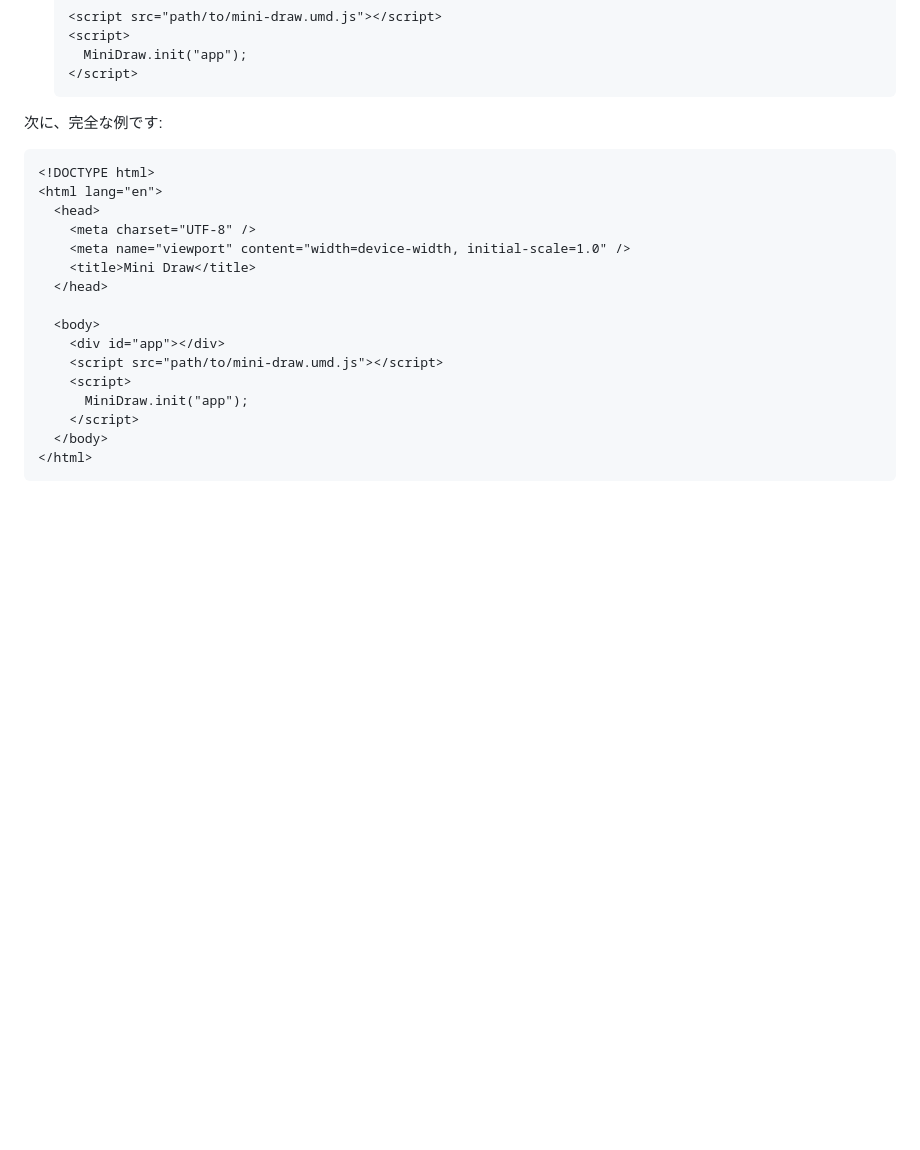
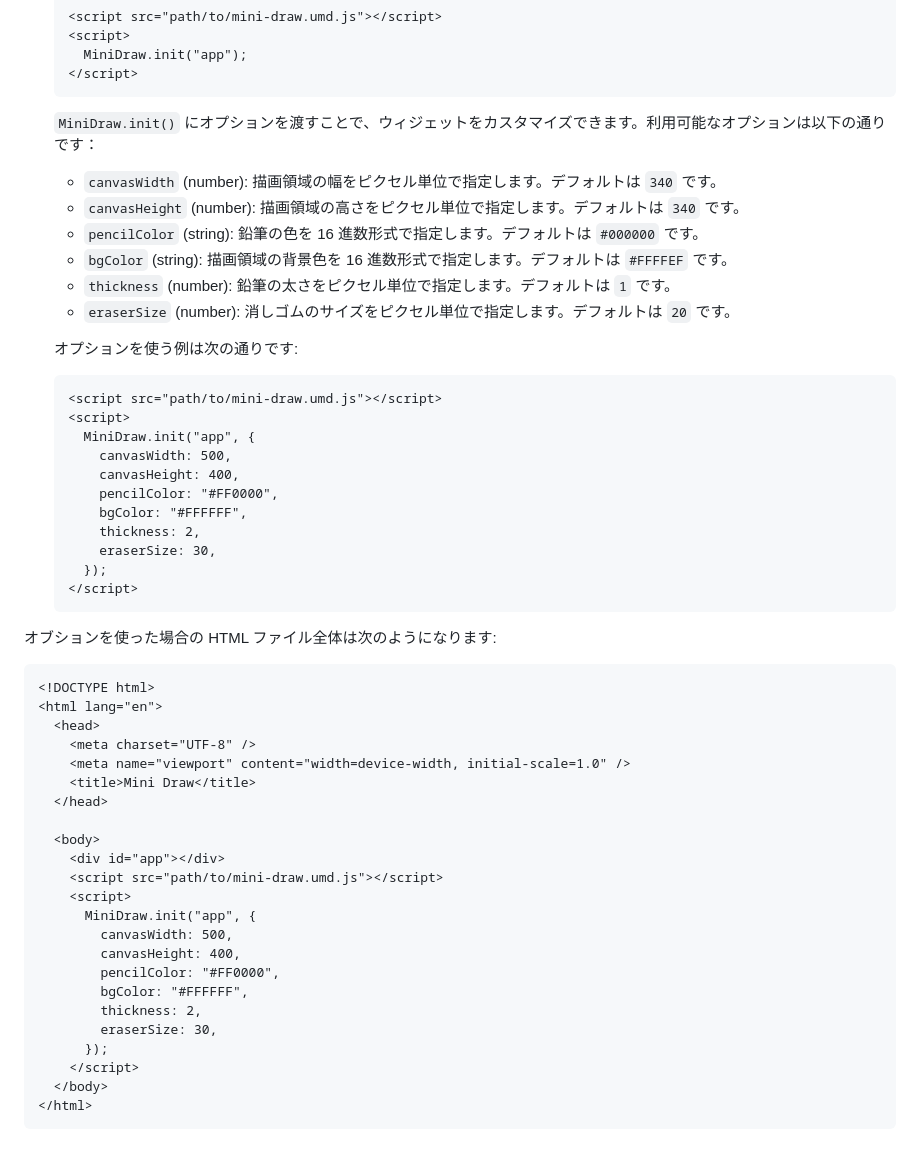
Before and after one commit to takatama/mini-draw, a Markdown page: README_ja.md, the part around the change. Drawn GitHub-style; blank space fills up the shorter version.

````diff
--- a/README_ja.md
+++ b/README_ja.md
@@ -41,7 +41,32 @@ mini-draw は軽量でシンプルなお絵描きツールです。基本的な
    </script>
    ```
 
-次に、完全な例です:
+   `MiniDraw.init()` にオプションを渡すことで、ウィジェットをカスタマイズできます。利用可能なオプションは以下の通りです：
+
+   - `canvasWidth` (number): 描画領域の幅をピクセル単位で指定します。デフォルトは `340` です。
+   - `canvasHeight` (number): 描画領域の高さをピクセル単位で指定します。デフォルトは `340` です。
+   - `pencilColor` (string): 鉛筆の色を 16 進数形式で指定します。デフォルトは `#000000` です。
+   - `bgColor` (string): 描画領域の背景色を 16 進数形式で指定します。デフォルトは `#FFFFEF` です。
+   - `thickness` (number): 鉛筆の太さをピクセル単位で指定します。デフォルトは `1` です。
+   - `eraserSize` (number): 消しゴムのサイズをピクセル単位で指定します。デフォルトは `20` です。
+
+   オプションを使う例は次の通りです:
+
+   ```html
+   <script src="path/to/mini-draw.umd.js"></script>
+   <script>
+     MiniDraw.init("app", {
+       canvasWidth: 500,
+       canvasHeight: 400,
+       pencilColor: "#FF0000",
+       bgColor: "#FFFFFF",
+       thickness: 2,
+       eraserSize: 30,
+     });
+   </script>
+   ```
+
+オブションを使った場合の HTML ファイル全体は次のようになります:
 
 ```html
 <!DOCTYPE html>
@@ -56,7 +81,14 @@ mini-draw は軽量でシンプルなお絵描きツールです。基本的な
     <div id="app"></div>
     <script src="path/to/mini-draw.umd.js"></script>
     <script>
-      MiniDraw.init("app");
+      MiniDraw.init("app", {
+        canvasWidth: 500,
+        canvasHeight: 400,
+        pencilColor: "#FF0000",
+        bgColor: "#FFFFFF",
+        thickness: 2,
+        eraserSize: 30,
+      });
     </script>
   </body>
 </html>
````
Also changed, not shown: README.md (+34 -2 lines).
